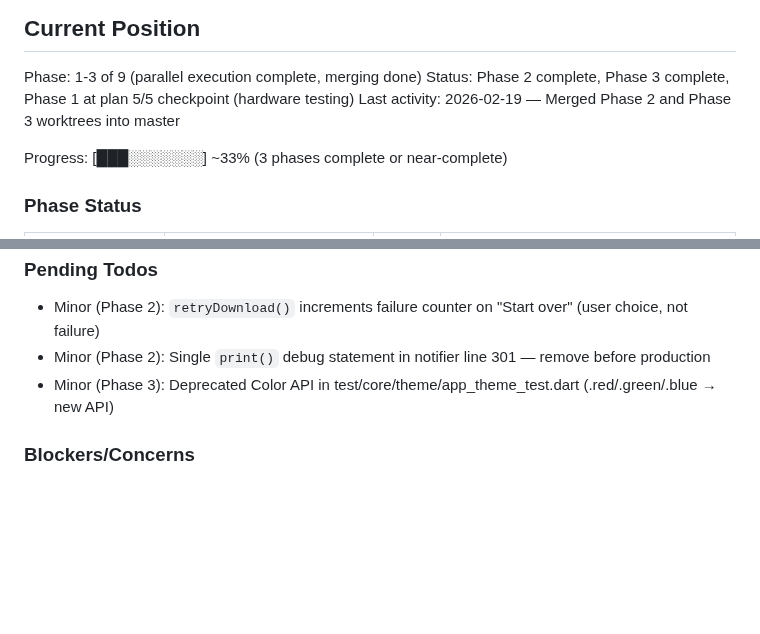
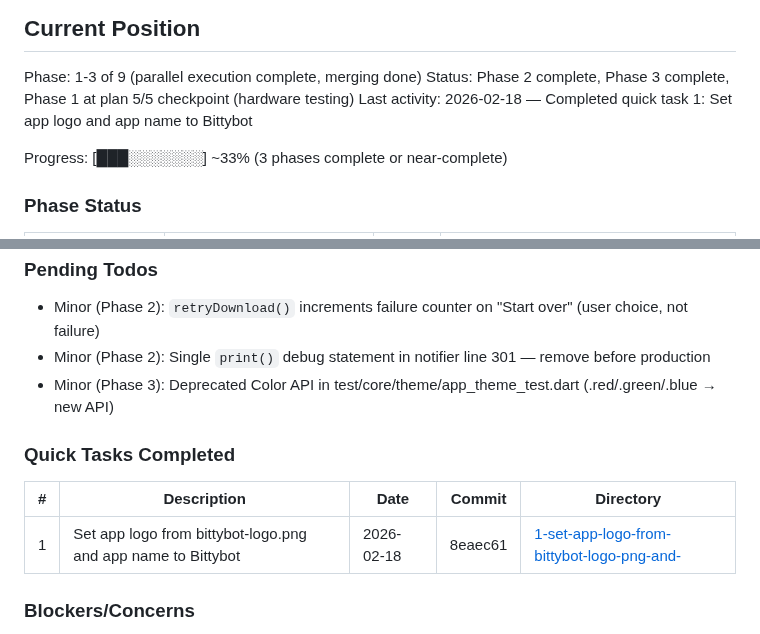
Before and after one commit to sneptech/bittybot, a Markdown page: .planning/STATE.md, 2 parts joined by grey strips. Rendered like a GitHub page; blank space fills up the shorter version.

Commit message:
docs(quick-1): set app logo and display name to Bittybot

```diff
--- a/.planning/STATE.md
+++ b/.planning/STATE.md
@@ -11,7 +11,7 @@ See: .planning/PROJECT.md (updated 2026-02-19)
 
 Phase: 1-3 of 9 (parallel execution complete, merging done)
 Status: Phase 2 complete, Phase 3 complete, Phase 1 at plan 5/5 checkpoint (hardware testing)
-Last activity: 2026-02-19 — Merged Phase 2 and Phase 3 worktrees into master
+Last activity: 2026-02-18 — Completed quick task 1: Set app logo and app name to Bittybot
 
 Progress: [███░░░░░░░] ~33% (3 phases complete or near-complete)
 
@@ -83,6 +83,12 @@ Recent decisions affecting current work:
 - Minor (Phase 2): Single `print()` debug statement in notifier line 301 — remove before production
 - Minor (Phase 3): Deprecated Color API in test/core/theme/app_theme_test.dart (.red/.green/.blue → new API)
 
+### Quick Tasks Completed
+
+| # | Description | Date | Commit | Directory |
+|---|-------------|------|--------|-----------|
+| 1 | Set app logo from bittybot-logo.png and app name to Bittybot | 2026-02-18 | 8eaec61 | [1-set-app-logo-from-bittybot-logo-png-and-](./quick/1-set-app-logo-from-bittybot-logo-png-and-/) |
+
 ### Blockers/Concerns
 
 - **CRITICAL**: Cohere2 architecture support in Flutter llama.cpp plugins is unverified. Phase 1 resolves this.
```
Also changed, not shown: 1 other file.
